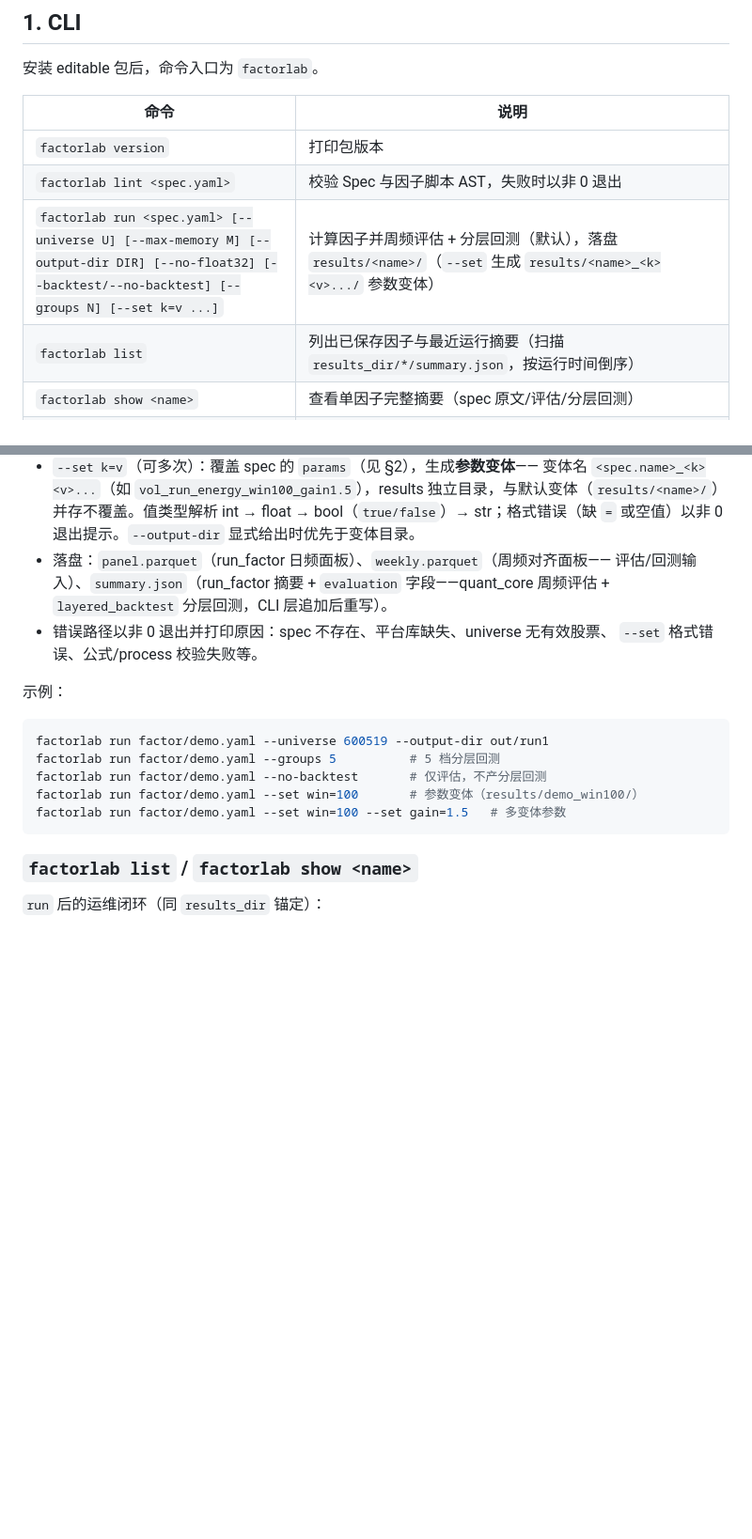
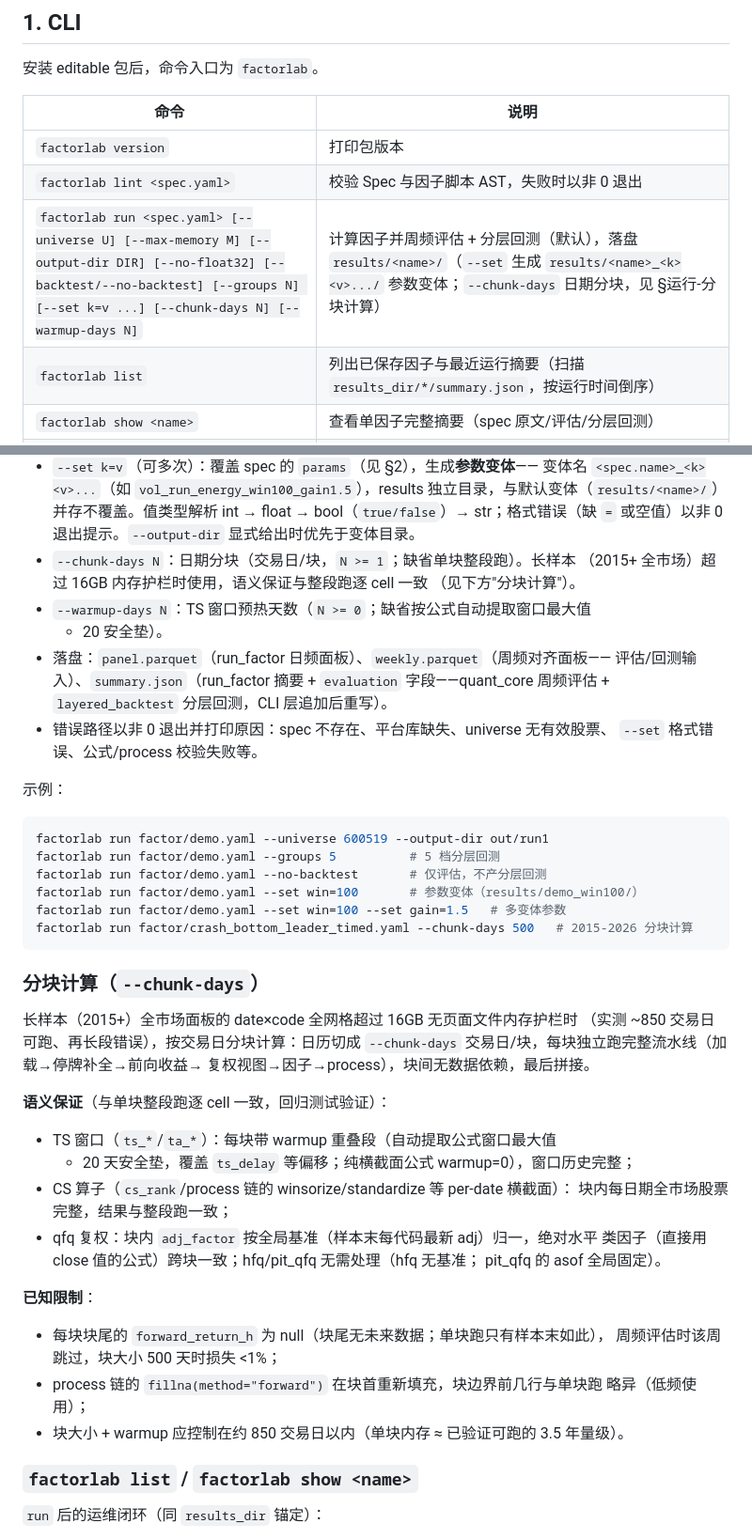
Before and after one commit to marcas-G/quant-platform, a Markdown page: docs/interface.md, 2 parts joined by grey strips. Shown at 94% size. Rendered like a GitHub page; blank space fills up the shorter version.

Commit message:
docs: document chunked compute in interface.md
Co-Authored-By: Claude <noreply@anthropic.com>

````diff
--- a/docs/interface.md
+++ b/docs/interface.md
@@ -64,7 +64,7 @@ M4a 打通「平台库数据 → 因子计算 → 复权视图 → 周频评估
 |------|------|
 | `factorlab version` | 打印包版本 |
 | `factorlab lint <spec.yaml>` | 校验 Spec 与因子脚本 AST，失败时以非 0 退出 |
-| `factorlab run <spec.yaml> [--universe U] [--max-memory M] [--output-dir DIR] [--no-float32] [--backtest/--no-backtest] [--groups N] [--set k=v ...]` | 计算因子并周频评估 + 分层回测（默认），落盘 `results/<name>/`（`--set` 生成 `results/<name>_<k><v>.../` 参数变体） |
+| `factorlab run <spec.yaml> [--universe U] [--max-memory M] [--output-dir DIR] [--no-float32] [--backtest/--no-backtest] [--groups N] [--set k=v ...] [--chunk-days N] [--warmup-days N]` | 计算因子并周频评估 + 分层回测（默认），落盘 `results/<name>/`（`--set` 生成 `results/<name>_<k><v>.../` 参数变体；`--chunk-days` 日期分块，见 §运行-分块计算） |
 | `factorlab list` | 列出已保存因子与最近运行摘要（扫描 `results_dir/*/summary.json`，按运行时间倒序） |
 | `factorlab show <name>` | 查看单因子完整摘要（spec 原文/评估/分层回测） |
 | `factorlab corr <name1> <name2> ...` | 因子两两相关性（≥2 个）：周度横截面秩相关均值 + 全局 Pearson；任一因子无 results 报错（数据源 `results/<name>/panel.parquet` 的 signal，按 date+code inner join；join 后超 2000 万行每周降采样 5000 只） |
@@ -96,6 +96,11 @@ M4a 打通「平台库数据 → 因子计算 → 复权视图 → 周频评估
   独立目录，与默认变体（`results/<name>/`）并存不覆盖。值类型解析
   int → float → bool（`true/false`）→ str；格式错误（缺 `=` 或空值）以非 0
   退出提示。`--output-dir` 显式给出时优先于变体目录。
+- `--chunk-days N`：日期分块（交易日/块，`N >= 1`；缺省单块整段跑）。长样本
+  （2015+ 全市场）超过 16GB 内存护栏时使用，语义保证与整段跑逐 cell 一致
+  （见下方"分块计算"）。
+- `--warmup-days N`：TS 窗口预热天数（`N >= 0`；缺省按公式自动提取窗口最大值
+  + 20 安全垫）。
 - 落盘：`panel.parquet`（run_factor 日频面板）、`weekly.parquet`（周频对齐面板——
   评估/回测输入）、`summary.json`（run_factor 摘要 + `evaluation` 字段——quant_core
   周频评估 + `layered_backtest` 分层回测，CLI 层追加后重写）。
@@ -110,7 +115,34 @@ factorlab run factor/demo.yaml --groups 5          # 5 档分层回测
 factorlab run factor/demo.yaml --no-backtest       # 仅评估，不产分层回测
 factorlab run factor/demo.yaml --set win=100       # 参数变体（results/demo_win100/）
 factorlab run factor/demo.yaml --set win=100 --set gain=1.5   # 多变体参数
+factorlab run factor/crash_bottom_leader_timed.yaml --chunk-days 500   # 2015-2026 分块计算
 ```
+
+### 分块计算（`--chunk-days`）
+
+长样本（2015+）全市场面板的 date×code 全网格超过 16GB 无页面文件内存护栏时
+（实测 ~850 交易日可跑、再长段错误），按交易日分块计算：日历切成
+`--chunk-days` 交易日/块，每块独立跑完整流水线（加载→停牌补全→前向收益→
+复权视图→因子→process），块间无数据依赖，最后拼接。
+
+**语义保证**（与单块整段跑逐 cell 一致，回归测试验证）：
+
+- TS 窗口（`ts_*`/`ta_*`）：每块带 warmup 重叠段（自动提取公式窗口最大值
+  + 20 天安全垫，覆盖 `ts_delay` 等偏移；纯横截面公式 warmup=0），窗口历史完整；
+- CS 算子（`cs_rank`/process 链的 winsorize/standardize 等 per-date 横截面）：
+  块内每日期全市场股票完整，结果与整段跑一致；
+- qfq 复权：块内 `adj_factor` 按全局基准（样本末每代码最新 adj）归一，绝对水平
+  类因子（直接用 close 值的公式）跨块一致；hfq/pit_qfq 无需处理（hfq 无基准；
+  pit_qfq 的 asof 全局固定）。
+
+**已知限制**：
+
+- 每块块尾的 `forward_return_h` 为 null（块尾无未来数据；单块跑只有样本末如此），
+  周频评估时该周跳过，块大小 500 天时损失 <1%；
+- process 链的 `fillna(method="forward")` 在块首重新填充，块边界前几行与单块跑
+  略异（低频使用）；
+- 块大小 + warmup 应控制在约 850 交易日以内（单块内存 ≈ 已验证可跑的
+  3.5 年量级）。
 
 ### `factorlab list` / `factorlab show <name>`
 
````
